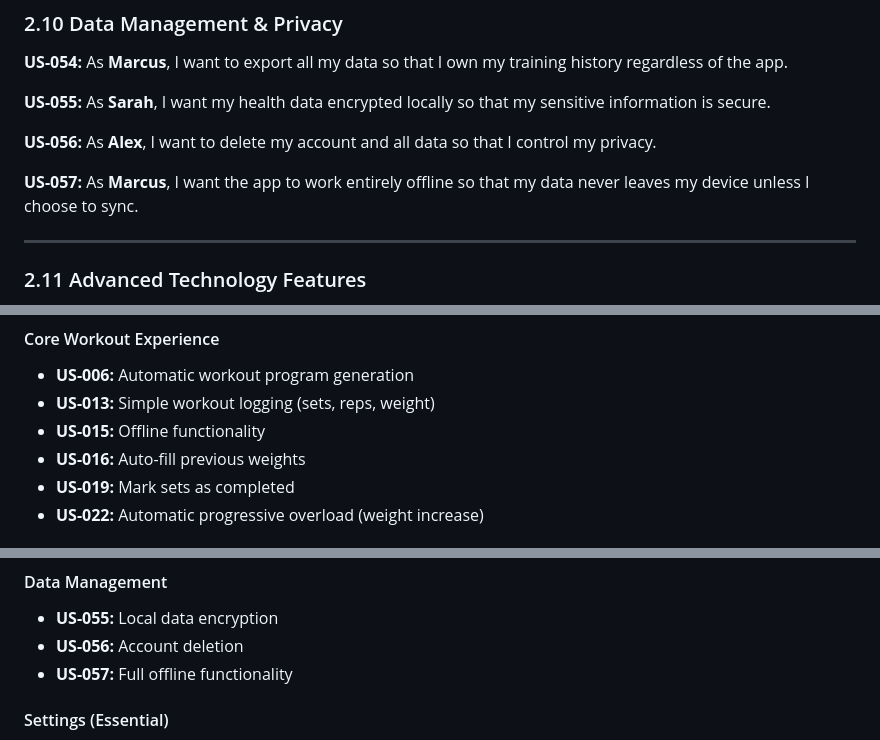
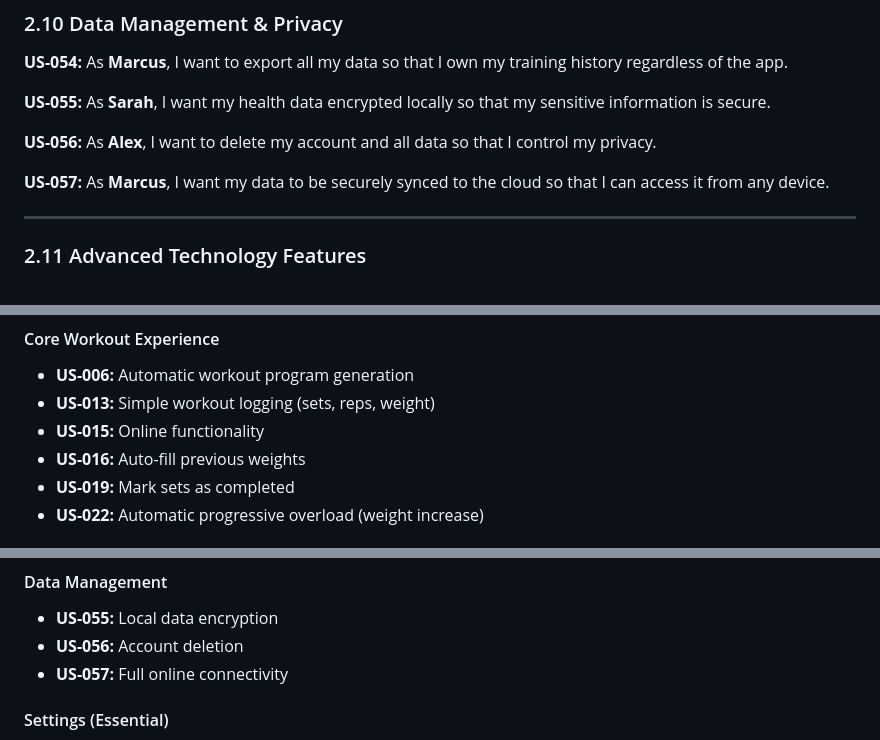
Before and after one commit to Eip-LiftUp/LiftUp-EIP, a Markdown page: docs/personas_and_functional_scope/USER_RESEARCH_AND_FUNCTIONAL_SCOPE.md, 3 parts joined by grey strips. Rendered like a GitHub page.

```diff
--- a/docs/personas_and_functional_scope/USER_RESEARCH_AND_FUNCTIONAL_SCOPE.md
+++ b/docs/personas_and_functional_scope/USER_RESEARCH_AND_FUNCTIONAL_SCOPE.md
@@ -425,7 +425,7 @@ As a <persona>, I want <feature/goal> so that <reason/benefit>.
 
 **US-056:** As **Alex**, I want to delete my account and all data so that I control my privacy.
 
-**US-057:** As **Marcus**, I want the app to work entirely offline so that my data never leaves my device unless I choose to sync.
+**US-057:** As **Marcus**, I want my data to be securely synced to the cloud so that I can access it from any device.
 
 ---
 
@@ -444,7 +444,7 @@ As a <persona>, I want <feature/goal> so that <reason/benefit>.
 #### Core Workout Experience
 - **US-006:** Automatic workout program generation
 - **US-013:** Simple workout logging (sets, reps, weight)
-- **US-015:** Offline functionality
+- **US-015:** Online functionality
 - **US-016:** Auto-fill previous weights
 - **US-019:** Mark sets as completed
 - **US-022:** Automatic progressive overload (weight increase)
@@ -466,7 +466,7 @@ As a <persona>, I want <feature/goal> so that <reason/benefit>.
 #### Data Management
 - **US-055:** Local data encryption
 - **US-056:** Account deletion
-- **US-057:** Full offline functionality
+- **US-057:** Full online connectivity
 
 #### Settings (Essential)
 - **US-050:** Equipment limitations
```
Also changed, not shown: other parts of docs/personas_and_functional_scope/USER_RESEARCH_AND_FUNCTIONAL_SCOPE.md (+7 -7 lines).
